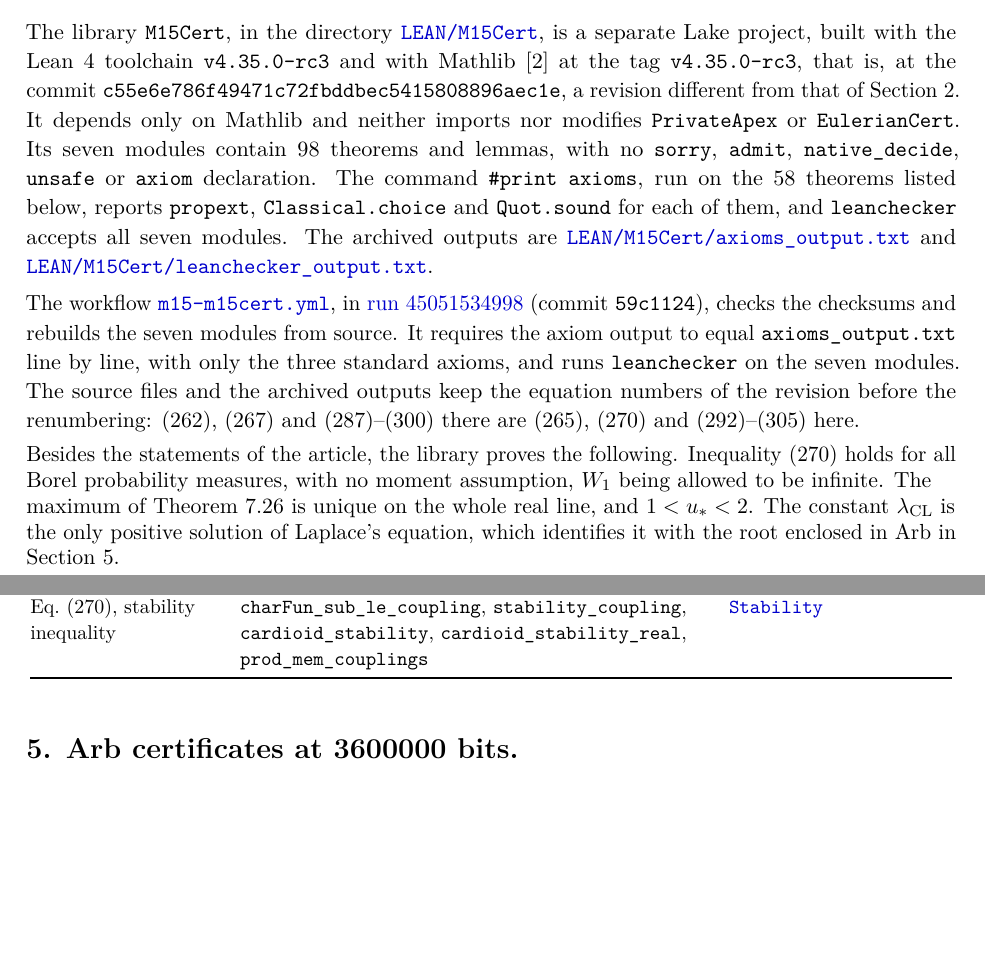
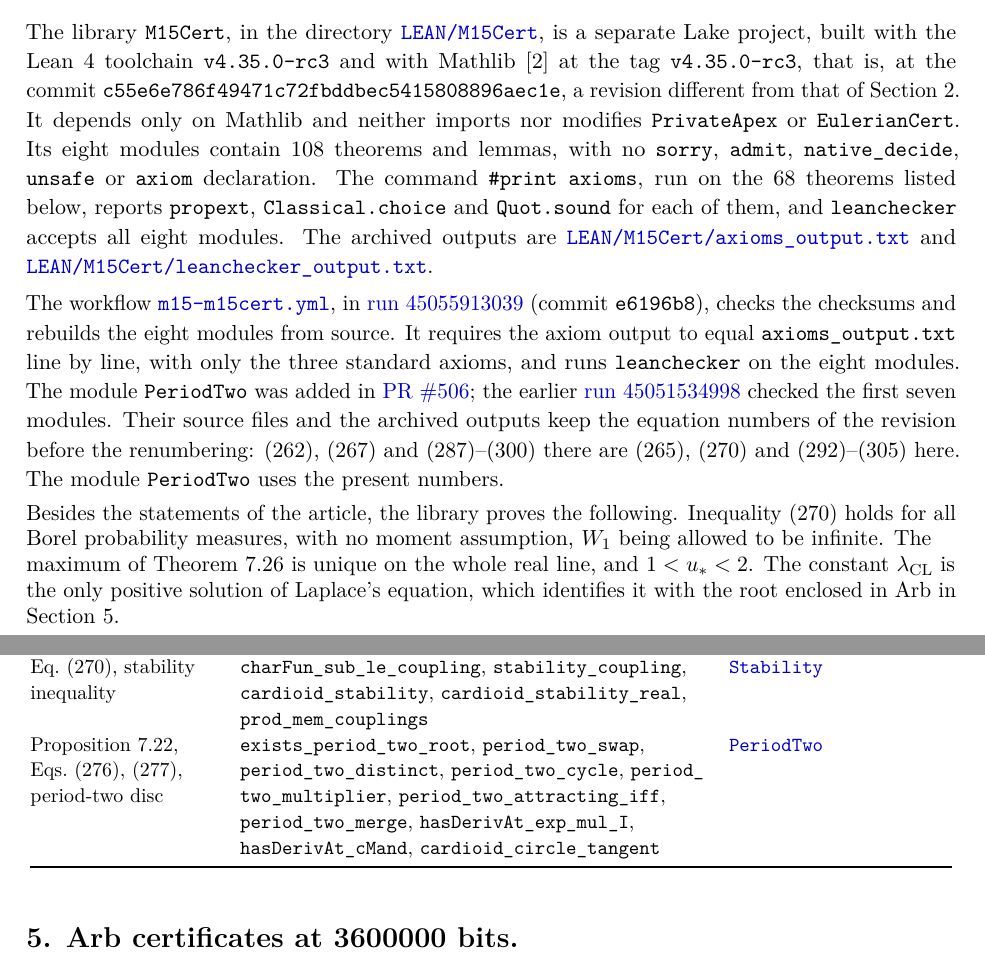
Before and after one commit to ralfanop/Certifications_Eulerian_polar-curve_computations, a LaTeX document (certifications/manuscript15/Manuscript15_Certification.tex): two parts of pages 3 and 4 of 6, joined at a grey line, cut so that both start at the same text, the shorter picture padded with empty space. Compiled offline with pdfLaTeX.

Commit message:
M15 index and record: module PeriodTwo (period-two disc)
README.md and the certification record now list Proposition 7.22,
Eqs. (276)-(277), with the ten theorems of PeriodTwo, count eight modules,
108 theorems and lemmas and 68 audited theorems, cite run 45055913039 of
m15-m15cert.yml on commit e6196b8, and no longer list the period-two disc
among the limits of the record.

Co-Authored-By: Claude Opus 5.5 <noreply@anthropic.com>
Claude-Session: https://claude.ai/code/session_01Y7kwfdaH82QRw6vDVN4HPg

```diff
--- a/certifications/manuscript15/Manuscript15_Certification.tex
+++ b/certifications/manuscript15/Manuscript15_Certification.tex
@@ -70,9 +70,9 @@ Eqs.~(290), (291) (continued) & \texttt{H4\_\allowbreak spherical\_\allowbreak d
 \end{longtable}}
 
 \section*{4. Lean~4: the library \texttt{M15Cert}.}
-The library \texttt{M15Cert}, in the directory \file{LEAN/M15Cert}, is a separate Lake project, built with the Lean~4 toolchain \texttt{v4.35.0-rc3} and with Mathlib~[2] at the tag \texttt{v4.35.0-rc3}, that is, at the commit \texttt{c55e6e786f49471c72fbddbec5415808896aec1e}, a revision different from that of Section~2. It depends only on Mathlib and neither imports nor modifies \texttt{PrivateApex} or \texttt{EulerianCert}. Its seven modules contain 98 theorems and lemmas, with no \texttt{sorry}, \texttt{admit}, \texttt{native\_decide}, \texttt{unsafe} or \texttt{axiom} declaration. The command \texttt{\#print axioms}, run on the 58 theorems listed below, reports \texttt{propext}, \texttt{Classical.choice} and \texttt{Quot.sound} for each of them, and \texttt{leanchecker} accepts all seven modules. The archived outputs are \file{LEAN/M15Cert/axioms_output.txt} and \file{LEAN/M15Cert/leanchecker_output.txt}.
+The library \texttt{M15Cert}, in the directory \file{LEAN/M15Cert}, is a separate Lake project, built with the Lean~4 toolchain \texttt{v4.35.0-rc3} and with Mathlib~[2] at the tag \texttt{v4.35.0-rc3}, that is, at the commit \texttt{c55e6e786f49471c72fbddbec5415808896aec1e}, a revision different from that of Section~2. It depends only on Mathlib and neither imports nor modifies \texttt{PrivateApex} or \texttt{EulerianCert}. Its eight modules contain 108 theorems and lemmas, with no \texttt{sorry}, \texttt{admit}, \texttt{native\_decide}, \texttt{unsafe} or \texttt{axiom} declaration. The command \texttt{\#print axioms}, run on the 68 theorems listed below, reports \texttt{propext}, \texttt{Classical.choice} and \texttt{Quot.sound} for each of them, and \texttt{leanchecker} accepts all eight modules. The archived outputs are \file{LEAN/M15Cert/axioms_output.txt} and \file{LEAN/M15Cert/leanchecker_output.txt}.
 
-The workflow \href{\R/blob/main/.github/workflows/m15-m15cert.yml}{\texttt{m15-m15cert.yml}}, in \href{\R/actions/runs/45051534998}{run 45051534998} (commit \texttt{59c1124}), checks the checksums and rebuilds the seven modules from source. It requires the axiom output to equal \texttt{axioms\_output.txt} line by line, with only the three standard axioms, and runs \texttt{leanchecker} on the seven modules. The source files and the archived outputs keep the equation numbers of the revision before the renumbering: (262), (267) and (287)--(300) there are (265), (270) and (292)--(305) here.
+The workflow \href{\R/blob/main/.github/workflows/m15-m15cert.yml}{\texttt{m15-m15cert.yml}}, in \href{\R/actions/runs/45055913039}{run 45055913039} (commit \texttt{e6196b8}), checks the checksums and rebuilds the eight modules from source. It requires the axiom output to equal \texttt{axioms\_output.txt} line by line, with only the three standard axioms, and runs \texttt{leanchecker} on the eight modules. The module \texttt{PeriodTwo} was added in \href{\R/pull/506}{PR~\#506}; the earlier \href{\R/actions/runs/45051534998}{run 45051534998} checked the first seven modules. Their source files and the archived outputs keep the equation numbers of the revision before the renumbering: (262), (267) and (287)--(300) there are (265), (270) and (292)--(305) here. The module \texttt{PeriodTwo} uses the present numbers.
 
 Besides the statements of the article, the library proves the following. Inequality (270) holds for all Borel probability measures, with no moment assumption, $W_1$ being allowed to be infinite. The maximum of Theorem~7.26 is unique on the whole real line, and $1<u_*<2$. The constant $\lambda_{\mathrm{CL}}$ is the only positive solution of Laplace's equation, which identifies it with the root enclosed in Arb in Section~5.
 {\small\raggedright
@@ -90,6 +90,7 @@ Proposition~7.27, Eqs.~(302)--(305) & \texttt{ellL\_\allowbreak eulerian}, \text
 Theorem~7.19, identification of the triangular density & \texttt{volume\_\allowbreak overlap}, \texttt{law\_\allowbreak sum\_\allowbreak unif01}, \texttt{charFun\_\allowbreak unif01}, \texttt{charFun\_\allowbreak triLaw}, \texttt{cardioid\_\allowbreak triLaw}, \texttt{map\_\allowbreak unifC}, \texttt{law\_\allowbreak one\_\allowbreak add\_\allowbreak sum\_\allowbreak unifC}, \texttt{cardioid\_\allowbreak probabilistic}, \texttt{eulerianB\_\allowbreak eq\_\allowbreak charFun\_\allowbreak unif01} & \href{\A/LEAN/M15Cert/M15Cert/TriangularDensity.lean}{\texttt{TriangularDensity}}\\
 Eq.~(265), principal-root formulation & \texttt{sqrt\_\allowbreak one\_\allowbreak sub\_\allowbreak four\_\allowbreak cMand}, \texttt{cardioid\_\allowbreak catalan\_\allowbreak root}, \texttt{norm\_\allowbreak one\_\allowbreak sub\_\allowbreak sqrt\_\allowbreak cMand}, \texttt{fixed\_\allowbreak point\_\allowbreak eq\_\allowbreak catalan}, \texttt{fixed\_\allowbreak point\_\allowbreak cMand} & \href{\A/LEAN/M15Cert/M15Cert/PrincipalRoot.lean}{\texttt{PrincipalRoot}}\\
 Eq.~(270), stability inequality & \texttt{charFun\_\allowbreak sub\_\allowbreak le\_\allowbreak coupling}, \texttt{stability\_\allowbreak coupling}, \texttt{cardioid\_\allowbreak stability}, \texttt{cardioid\_\allowbreak stability\_\allowbreak real}, \texttt{prod\_\allowbreak mem\_\allowbreak couplings} & \href{\A/LEAN/M15Cert/M15Cert/Stability.lean}{\texttt{Stability}}\\
+Proposition~7.22, Eqs.~(276), (277), period-two disc & \texttt{exists\_\allowbreak period\_\allowbreak two\_\allowbreak root}, \texttt{period\_\allowbreak two\_\allowbreak swap}, \texttt{period\_\allowbreak two\_\allowbreak distinct}, \texttt{period\_\allowbreak two\_\allowbreak cycle}, \texttt{period\_\allowbreak two\_\allowbreak multiplier}, \texttt{period\_\allowbreak two\_\allowbreak attracting\_\allowbreak iff}, \texttt{period\_\allowbreak two\_\allowbreak merge}, \texttt{hasDerivAt\_\allowbreak exp\_\allowbreak mul\_\allowbreak I}, \texttt{hasDerivAt\_\allowbreak cMand}, \texttt{cardioid\_\allowbreak circle\_\allowbreak tangent} & \href{\A/LEAN/M15Cert/M15Cert/PeriodTwo.lean}{\texttt{PeriodTwo}}\\
 \end{longtable}}
 
 \section*{5. Arb certificates at 3600000 bits.}
```
Also changed, not shown: certifications/manuscript15/Manuscript15_Certification.md (+4 -3 lines), certifications/manuscript15/Manuscript15_Certification.pdf, certifications/manuscript15/README.md, certifications/manuscript15/Manuscript15_Certification.tex (2 more changed lines).
